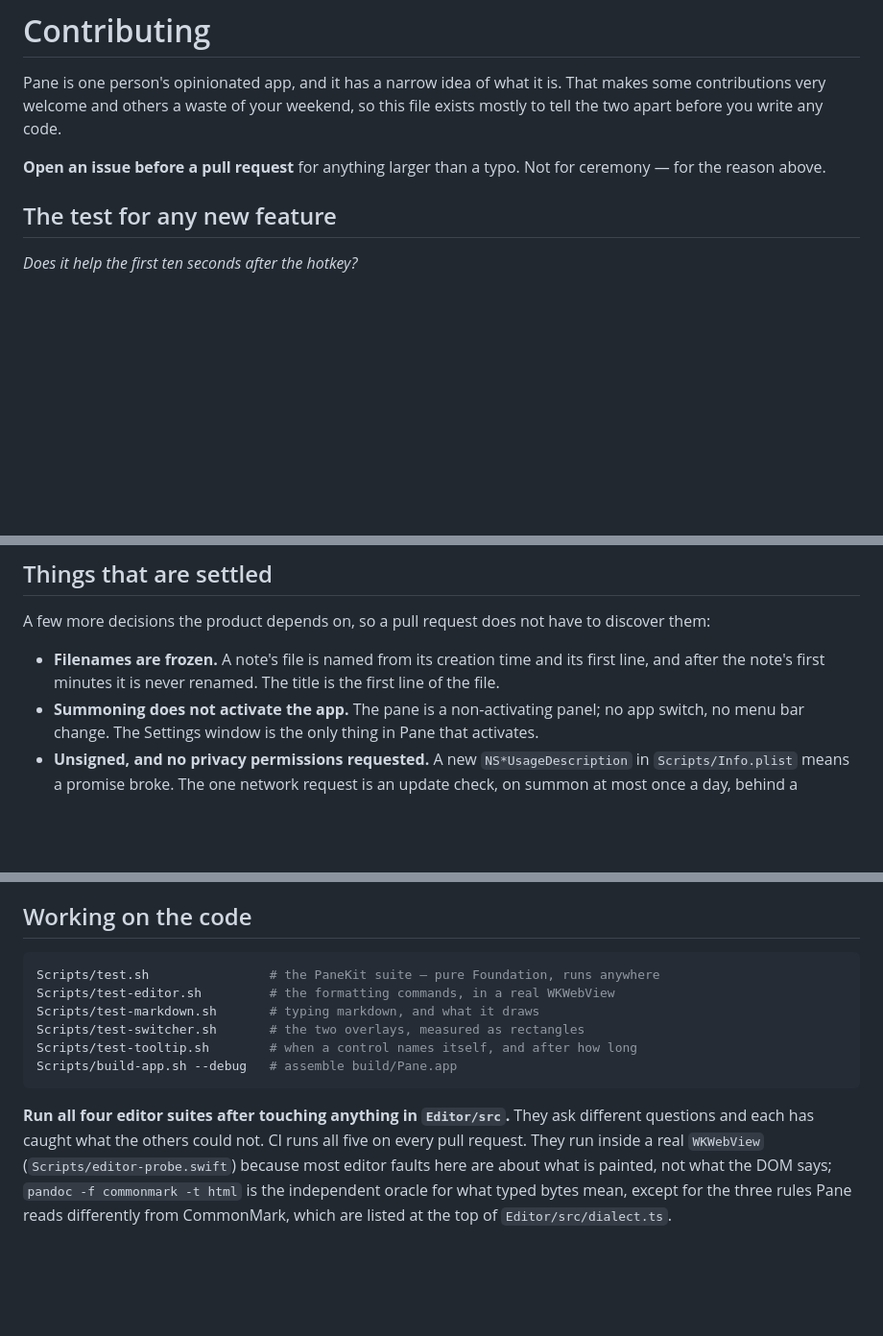
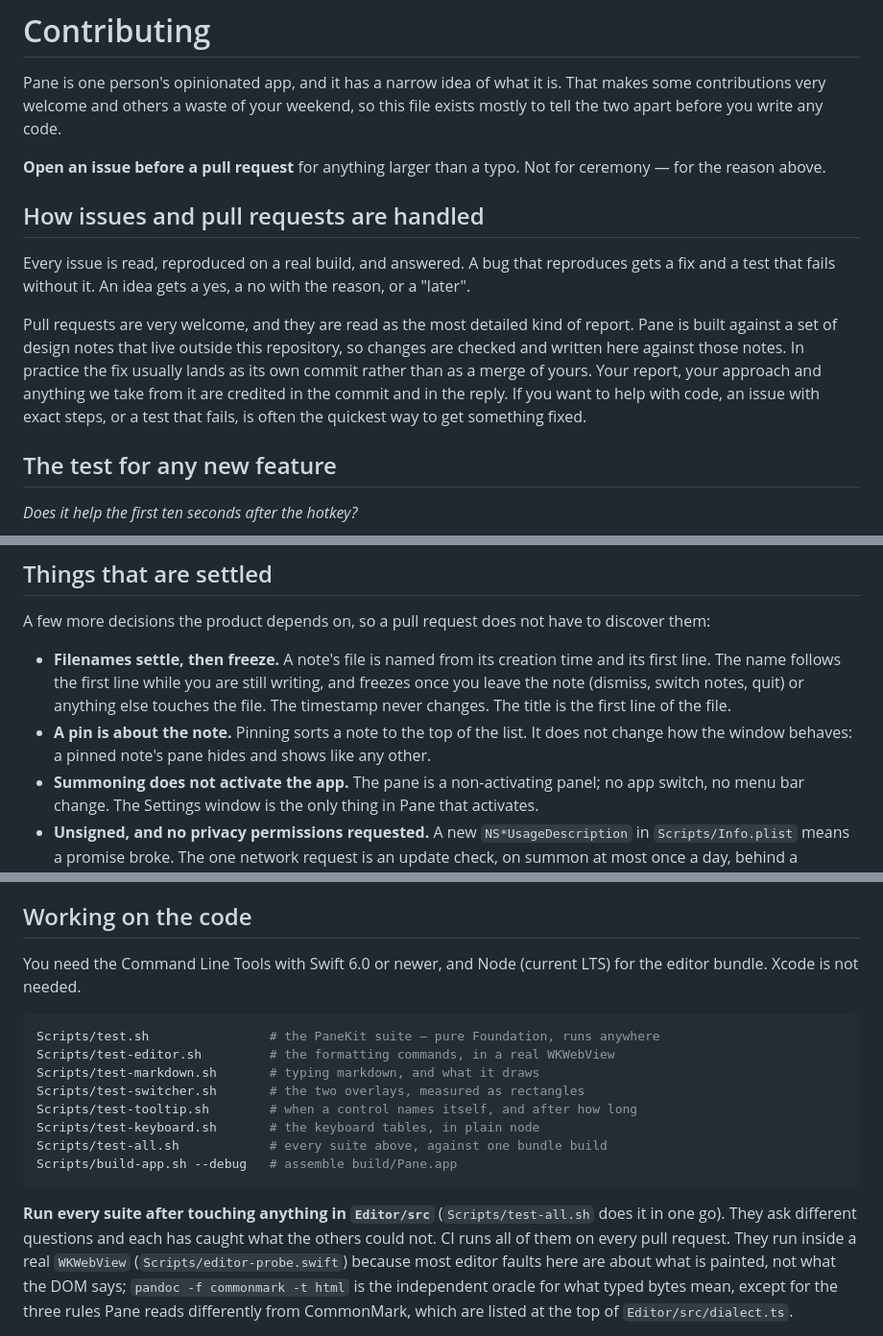
Before and after one commit to ColeMei/pane, a Markdown page: CONTRIBUTING.md, 3 parts joined by grey strips. Shown at 96% size. GitHub-like rendering; blank space fills up the shorter version.

Commit message:
docs: CONTRIBUTING says how issues and pull requests are handled, and catches up
Pull requests are read as reports and the fix lands as its own commit,
with credit. The filename rule now matches what Pane does, a pin is
about the note, the toolchain floor is stated, and the suites list has
the keyboard suite and test-all.

````diff
--- a/CONTRIBUTING.md
+++ b/CONTRIBUTING.md
@@ -6,6 +6,18 @@ the two apart before you write any code.
 
 **Open an issue before a pull request** for anything larger than a typo. Not for ceremony — for the
 reason above.
+
+## How issues and pull requests are handled
+
+Every issue is read, reproduced on a real build, and answered. A bug that reproduces gets a fix and a
+test that fails without it. An idea gets a yes, a no with the reason, or a "later".
+
+Pull requests are very welcome, and they are read as the most detailed kind of report. Pane is built
+against a set of design notes that live outside this repository, so changes are checked and written
+here against those notes. In practice the fix usually lands as its own commit rather than as a merge
+of yours. Your report, your approach and anything we take from it are credited in the commit and in
+the reply. If you want to help with code, an issue with exact steps, or a test that fails, is often
+the quickest way to get something fixed.
 
 ## The test for any new feature
 
@@ -39,8 +51,12 @@ point is wired, because a second pane is a second `WKWebView` and memory is a sh
 
 A few more decisions the product depends on, so a pull request does not have to discover them:
 
-- **Filenames are frozen.** A note's file is named from its creation time and its first line, and
-  after the note's first minutes it is never renamed. The title is the first line of the file.
+- **Filenames settle, then freeze.** A note's file is named from its creation time and its first
+  line. The name follows the first line while you are still writing, and freezes once you leave the
+  note (dismiss, switch notes, quit) or anything else touches the file. The timestamp never changes.
+  The title is the first line of the file.
+- **A pin is about the note.** Pinning sorts a note to the top of the list. It does not change how
+  the window behaves: a pinned note's pane hides and shows like any other.
 - **Summoning does not activate the app.** The pane is a non-activating panel; no app switch, no
   menu bar change. The Settings window is the only thing in Pane that activates.
 - **Unsigned, and no privacy permissions requested.** A new `NS*UsageDescription` in
@@ -58,17 +74,23 @@ say why. The bug form asks for the few details that otherwise cost a round trip.
 
 ## Working on the code
 
+You need the Command Line Tools with Swift 6.0 or newer, and Node (current LTS) for the editor
+bundle. Xcode is not needed.
+
 ```bash
 Scripts/test.sh                # the PaneKit suite — pure Foundation, runs anywhere
 Scripts/test-editor.sh         # the formatting commands, in a real WKWebView
 Scripts/test-markdown.sh       # typing markdown, and what it draws
 Scripts/test-switcher.sh       # the two overlays, measured as rectangles
 Scripts/test-tooltip.sh        # when a control names itself, and after how long
+Scripts/test-keyboard.sh       # the keyboard tables, in plain node
+Scripts/test-all.sh            # every suite above, against one bundle build
 Scripts/build-app.sh --debug   # assemble build/Pane.app
 ```
 
-**Run all four editor suites after touching anything in `Editor/src`.** They ask different
-questions and each has caught what the others could not. CI runs all five on every pull request.
+**Run every suite after touching anything in `Editor/src`** (`Scripts/test-all.sh` does it in one go).
+They ask different questions and each has caught what the others could not. CI runs all of them on
+every pull request.
 They run inside a real `WKWebView` (`Scripts/editor-probe.swift`) because most editor faults here
 are about what is painted, not what the DOM says; `pandoc -f commonmark -t html` is the independent
 oracle for what typed bytes mean, except for the three rules Pane reads differently from CommonMark,
````
